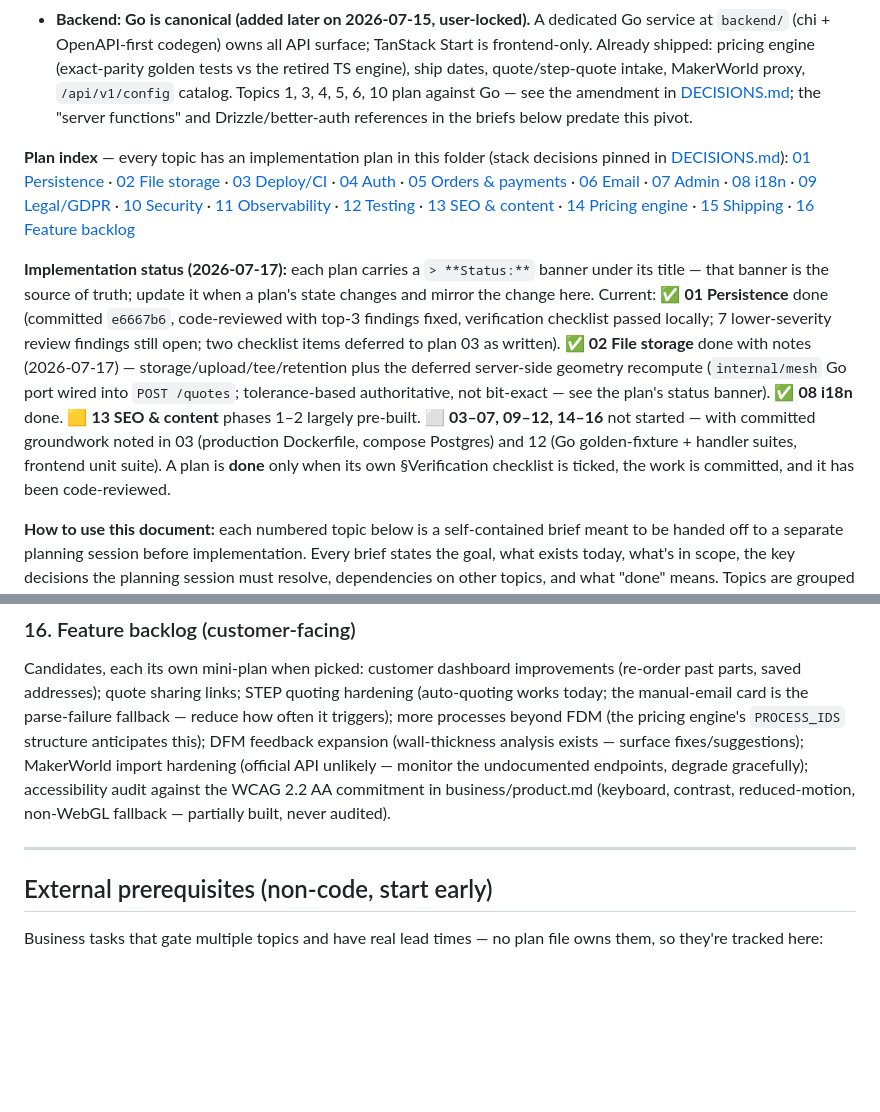
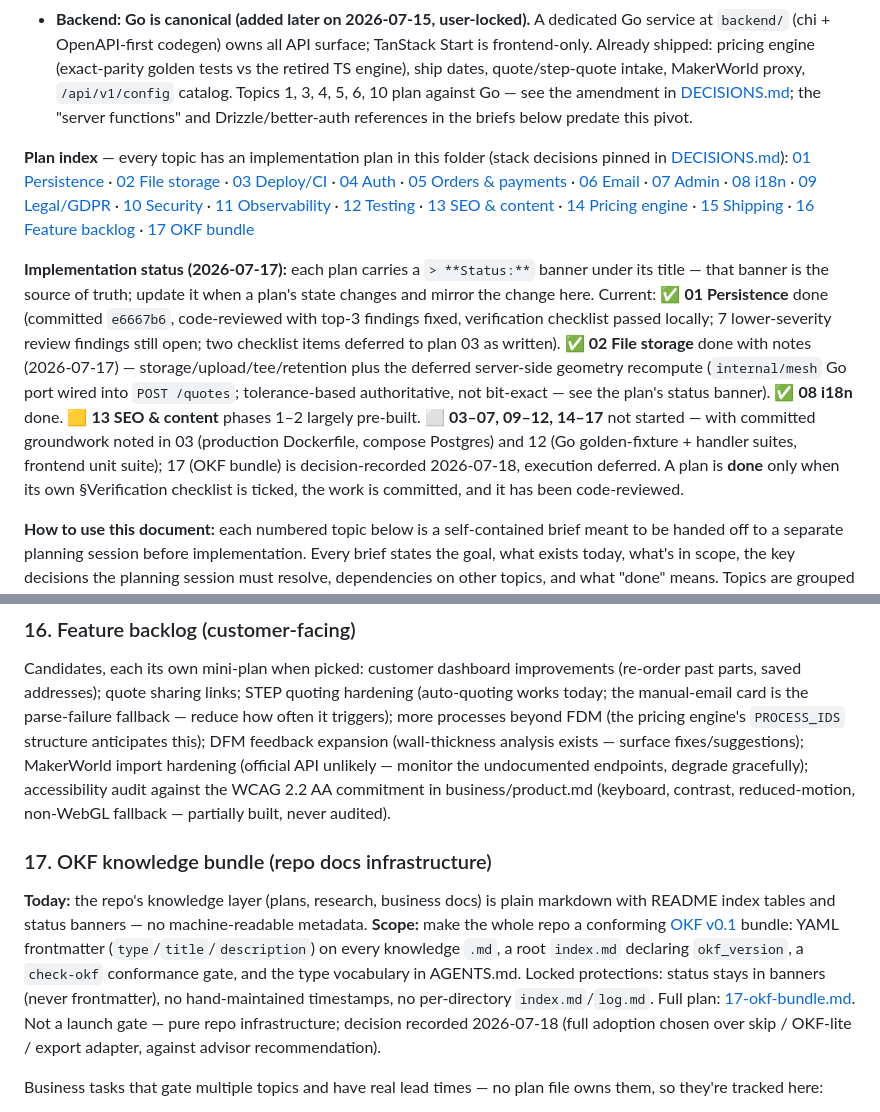
Before and after one commit to JamesHawking/print-cut-ship, a Markdown page: plans/engineering/ROADMAP.md, 2 parts joined by grey strips. Drawn GitHub-style; blank space fills up the shorter version.

```diff
--- a/plans/engineering/ROADMAP.md
+++ b/plans/engineering/ROADMAP.md
@@ -8,9 +8,9 @@
 - **Backend: Go is canonical (added later on 2026-07-15, user-locked).** A dedicated Go service at `backend/` (chi + OpenAPI-first codegen) owns all API surface; TanStack Start is frontend-only. Already shipped: pricing engine (exact-parity golden tests vs the retired TS engine), ship dates, quote/step-quote intake, MakerWorld proxy, `/api/v1/config` catalog. Topics 1, 3, 4, 5, 6, 10 plan against Go — see the amendment in [DECISIONS.md](DECISIONS.md); the "server functions" and Drizzle/better-auth references in the briefs below predate this pivot.
 
 **Plan index** — every topic has an implementation plan in this folder (stack decisions pinned in [DECISIONS.md](DECISIONS.md)):
-[01 Persistence](01-persistence.md) · [02 File storage](02-file-storage.md) · [03 Deploy/CI](03-deploy-ci.md) · [04 Auth](04-auth.md) · [05 Orders & payments](05-orders-payments.md) · [06 Email](06-email.md) · [07 Admin](07-admin.md) · [08 i18n](08-i18n.md) · [09 Legal/GDPR](09-legal-gdpr.md) · [10 Security](10-security.md) · [11 Observability](11-observability.md) · [12 Testing](12-testing.md) · [13 SEO & content](13-seo-content.md) · [14 Pricing engine](14-pricing-engine.md) · [15 Shipping](15-shipping.md) · [16 Feature backlog](16-feature-backlog.md)
+[01 Persistence](01-persistence.md) · [02 File storage](02-file-storage.md) · [03 Deploy/CI](03-deploy-ci.md) · [04 Auth](04-auth.md) · [05 Orders & payments](05-orders-payments.md) · [06 Email](06-email.md) · [07 Admin](07-admin.md) · [08 i18n](08-i18n.md) · [09 Legal/GDPR](09-legal-gdpr.md) · [10 Security](10-security.md) · [11 Observability](11-observability.md) · [12 Testing](12-testing.md) · [13 SEO & content](13-seo-content.md) · [14 Pricing engine](14-pricing-engine.md) · [15 Shipping](15-shipping.md) · [16 Feature backlog](16-feature-backlog.md) · [17 OKF bundle](17-okf-bundle.md)
 
-**Implementation status (2026-07-17):** each plan carries a `> **Status:**` banner under its title — that banner is the source of truth; update it when a plan's state changes and mirror the change here. Current: ✅ **01 Persistence** done (committed `e6667b6`, code-reviewed with top-3 findings fixed, verification checklist passed locally; 7 lower-severity review findings still open; two checklist items deferred to plan 03 as written). ✅ **02 File storage** done with notes (2026-07-17) — storage/upload/tee/retention plus the deferred server-side geometry recompute (`internal/mesh` Go port wired into `POST /quotes`; tolerance-based authoritative, not bit-exact — see the plan's status banner). ✅ **08 i18n** done. 🟨 **13 SEO & content** phases 1–2 largely pre-built. ⬜ **03–07, 09–12, 14–16** not started — with committed groundwork noted in 03 (production Dockerfile, compose Postgres) and 12 (Go golden-fixture + handler suites, frontend unit suite). A plan is **done** only when its own §Verification checklist is ticked, the work is committed, and it has been code-reviewed.
+**Implementation status (2026-07-17):** each plan carries a `> **Status:**` banner under its title — that banner is the source of truth; update it when a plan's state changes and mirror the change here. Current: ✅ **01 Persistence** done (committed `e6667b6`, code-reviewed with top-3 findings fixed, verification checklist passed locally; 7 lower-severity review findings still open; two checklist items deferred to plan 03 as written). ✅ **02 File storage** done with notes (2026-07-17) — storage/upload/tee/retention plus the deferred server-side geometry recompute (`internal/mesh` Go port wired into `POST /quotes`; tolerance-based authoritative, not bit-exact — see the plan's status banner). ✅ **08 i18n** done. 🟨 **13 SEO & content** phases 1–2 largely pre-built. ⬜ **03–07, 09–12, 14–17** not started — with committed groundwork noted in 03 (production Dockerfile, compose Postgres) and 12 (Go golden-fixture + handler suites, frontend unit suite); 17 (OKF bundle) is decision-recorded 2026-07-18, execution deferred. A plan is **done** only when its own §Verification checklist is ticked, the work is committed, and it has been code-reviewed.
 
 **How to use this document:** each numbered topic below is a self-contained brief meant to be handed off to a separate planning session before implementation. Every brief states the goal, what exists today, what's in scope, the key decisions the planning session must resolve, dependencies on other topics, and what "done" means. Topics are grouped into phases by dependency order, but briefs within a phase can be planned in parallel.
 
@@ -227,9 +227,10 @@ Not launch gates. Plan each when it reaches the top of the queue.
 
 Candidates, each its own mini-plan when picked: customer dashboard improvements (re-order past parts, saved addresses); quote sharing links; STEP quoting hardening (auto-quoting works today; the manual-email card is the parse-failure fallback — reduce how often it triggers); more processes beyond FDM (the pricing engine's `PROCESS_IDS` structure anticipates this); DFM feedback expansion (wall-thickness analysis exists — surface fixes/suggestions); MakerWorld import hardening (official API unlikely — monitor the undocumented endpoints, degrade gracefully); accessibility audit against the WCAG 2.2 AA commitment in business/product.md (keyboard, contrast, reduced-motion, non-WebGL fallback — partially built, never audited).
 
----
+### 17. OKF knowledge bundle (repo docs infrastructure)
 
-## External prerequisites (non-code, start early)
+**Today:** the repo's knowledge layer (plans, research, business docs) is plain markdown with README index tables and status banners — no machine-readable metadata.
+**Scope:** make the whole repo a conforming [OKF v0.1](https://github.com/GoogleCloudPlatform/knowledge-catalog/blob/main/okf/SPEC.md) bundle: YAML frontmatter (`type`/`title`/`description`) on every knowledge `.md`, a root `index.md` declaring `okf_version`, a `check-okf` conformance gate, and the type vocabulary in AGENTS.md. Locked protections: status stays in banners (never frontmatter), no hand-maintained timestamps, no per-directory `index.md`/`log.md`. Full plan: [17-okf-bundle.md](17-okf-bundle.md). Not a launch gate — pure repo infrastructure; decision recorded 2026-07-18 (full adoption chosen over skip / OKF-lite / export adapter, against advisor recommendation).
 
 Business tasks that gate multiple topics and have real lead times — no plan file owns them, so they're tracked here:
 
```
Also changed, not shown: plans/engineering/17-okf-bundle.md (added, +76 -0 lines).
